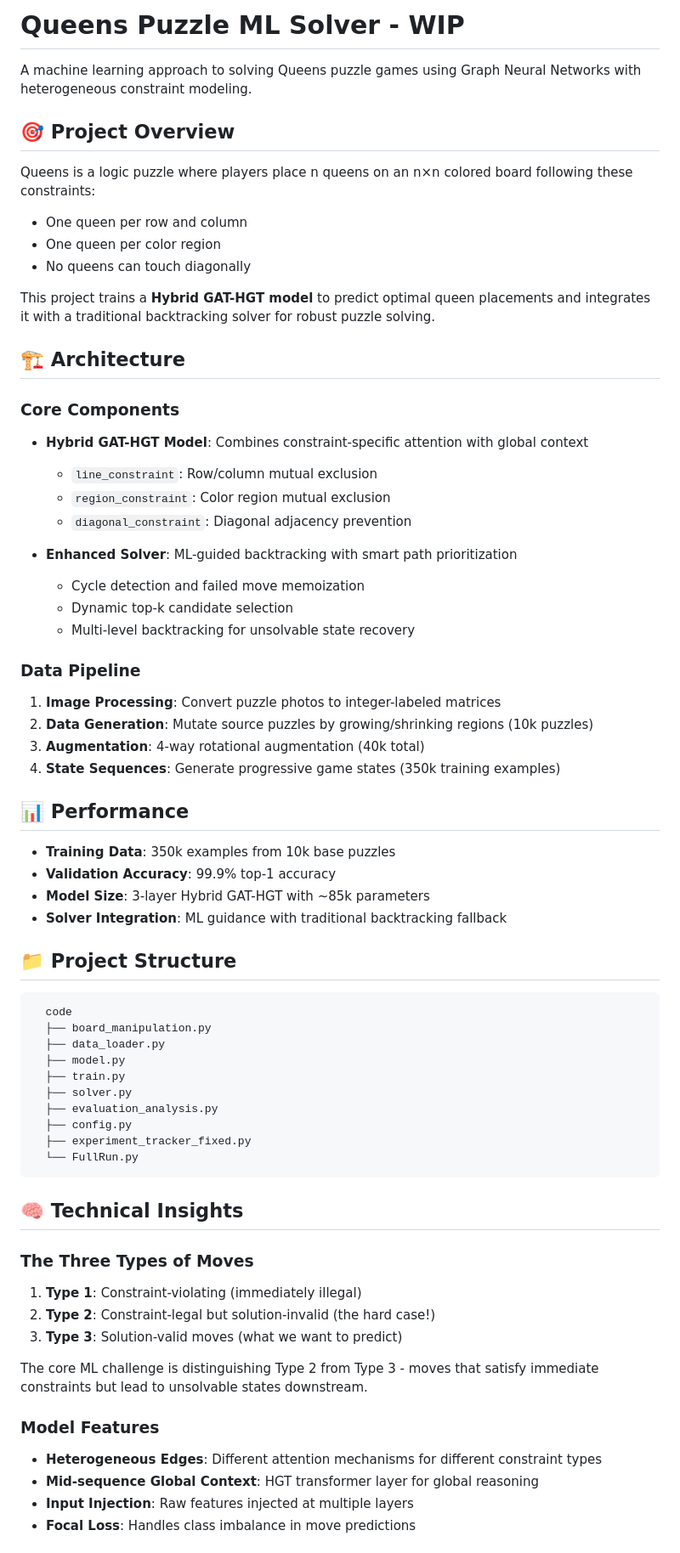
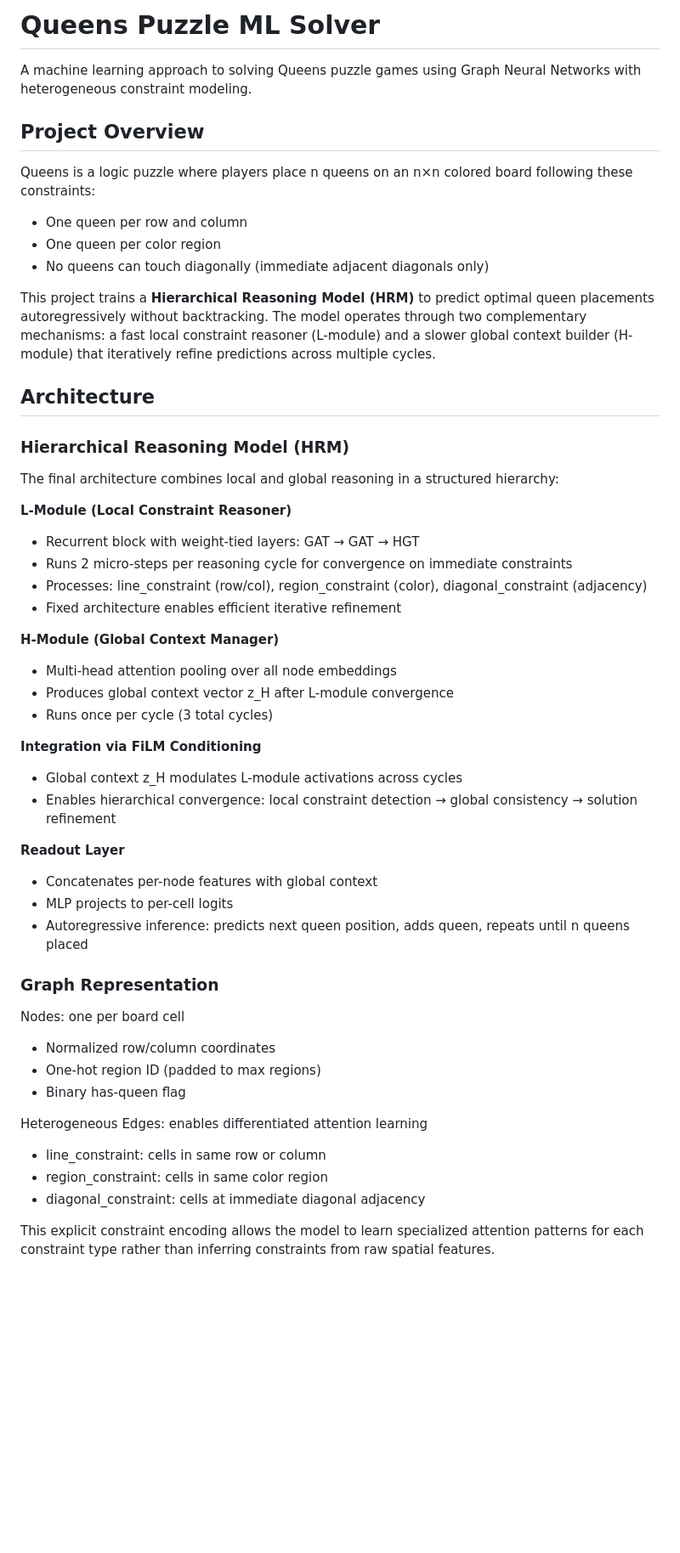
Before and after one commit to jgilmore97/Queens, a Markdown page: README.md, the part around one of its changes. Shown at 85% size. Rendered like a GitHub page; blank space fills up the shorter version.

Commit message:
Revise README for HRM architecture and project details

```diff
--- a/README.md
+++ b/README.md
@@ -1,68 +1,54 @@
-# Queens Puzzle ML Solver - WIP
+# Queens Puzzle ML Solver
 
 A machine learning approach to solving Queens puzzle games using Graph Neural Networks with heterogeneous constraint modeling.
 
-## 🎯 Project Overview
+## Project Overview
 
 Queens is a logic puzzle where players place n queens on an n×n colored board following these constraints:
+
 - One queen per row and column
 - One queen per color region
-- No queens can touch diagonally
+- No queens can touch diagonally (immediate adjacent diagonals only)
 
-This project trains a **Hybrid GAT-HGT model** to predict optimal queen placements and integrates it with a traditional backtracking solver for robust puzzle solving.
+This project trains a **Hierarchical Reasoning Model (HRM)** to predict optimal queen placements autoregressively without backtracking. The model operates through two complementary mechanisms: a fast local constraint reasoner (L-module) and a slower global context builder (H-module) that iteratively refine predictions across multiple cycles.
 
-## 🏗️ Architecture
+## Architecture
 
-### Core Components
-- **Hybrid GAT-HGT Model**: Combines constraint-specific attention with global context
-  - `line_constraint`: Row/column mutual exclusion
-  - `region_constraint`: Color region mutual exclusion
-  - `diagonal_constraint`: Diagonal adjacency prevention
+### Hierarchical Reasoning Model (HRM)
 
-- **Enhanced Solver**: ML-guided backtracking with smart path prioritization
-  - Cycle detection and failed move memoization
-  - Dynamic top-k candidate selection
-  - Multi-level backtracking for unsolvable state recovery
+The final architecture combines local and global reasoning in a structured hierarchy:
 
-### Data Pipeline
-1. **Image Processing**: Convert puzzle photos to integer-labeled matrices
-2. **Data Generation**: Mutate source puzzles by growing/shrinking regions (10k puzzles)
-3. **Augmentation**: 4-way rotational augmentation (40k total)
-4. **State Sequences**: Generate progressive game states (350k training examples)
+**L-Module (Local Constraint Reasoner)**
+- Recurrent block with weight-tied layers: GAT → GAT → HGT
+- Runs 2 micro-steps per reasoning cycle for convergence on immediate constraints
+- Processes: line_constraint (row/col), region_constraint (color), diagonal_constraint (adjacency)
+- Fixed architecture enables efficient iterative refinement
 
-## 📊 Performance
+**H-Module (Global Context Manager)**
+- Multi-head attention pooling over all node embeddings
+- Produces global context vector z_H after L-module convergence
+- Runs once per cycle (3 total cycles)
 
-- **Training Data**: 350k examples from 10k base puzzles
-- **Validation Accuracy**: 99.9% top-1 accuracy
-- **Model Size**: 3-layer Hybrid GAT-HGT with ~85k parameters
-- **Solver Integration**: ML guidance with traditional backtracking fallback
+**Integration via FiLM Conditioning**
+- Global context z_H modulates L-module activations across cycles
+- Enables hierarchical convergence: local constraint detection → global consistency → solution refinement
 
-## 📁 Project Structure
-<pre>
-  code
-  ├── board_manipulation.py
-  ├── data_loader.py
-  ├── model.py
-  ├── train.py
-  ├── solver.py
-  ├── evaluation_analysis.py
-  ├── config.py
-  ├── experiment_tracker_fixed.py
-  └── FullRun.py
-</pre>
+**Readout Layer**
+- Concatenates per-node features with global context
+- MLP projects to per-cell logits
+- Autoregressive inference: predicts next queen position, adds queen, repeats until n queens placed
 
-## 🧠 Technical Insights
+### Graph Representation
 
-### The Three Types of Moves
-1. **Type 1**: Constraint-violating (immediately illegal)
-2. **Type 2**: Constraint-legal but solution-invalid (the hard case!)
-3. **Type 3**: Solution-valid moves (what we want to predict)
+Nodes: one per board cell
+- Normalized row/column coordinates
+- One-hot region ID (padded to max regions)
+- Binary has-queen flag
 
-The core ML challenge is distinguishing Type 2 from Type 3 - moves that satisfy immediate constraints but lead to unsolvable states downstream.
+Heterogeneous Edges: enables differentiated attention learning
+- line_constraint: cells in same row or column
+- region_constraint: cells in same color region
+- diagonal_constraint: cells at immediate diagonal adjacency
 
-### Model Features
-- **Heterogeneous Edges**: Different attention mechanisms for different constraint types
-- **Mid-sequence Global Context**: HGT transformer layer for global reasoning
-- **Input Injection**: Raw features injected at multiple layers
-- **Focal Loss**: Handles class imbalance in move predictions
+This explicit constraint encoding allows the model to learn specialized attention patterns for each constraint type rather than inferring constraints from raw spatial features.
 
```
Also changed, not shown: other parts of README.md (+135 -17 lines).
